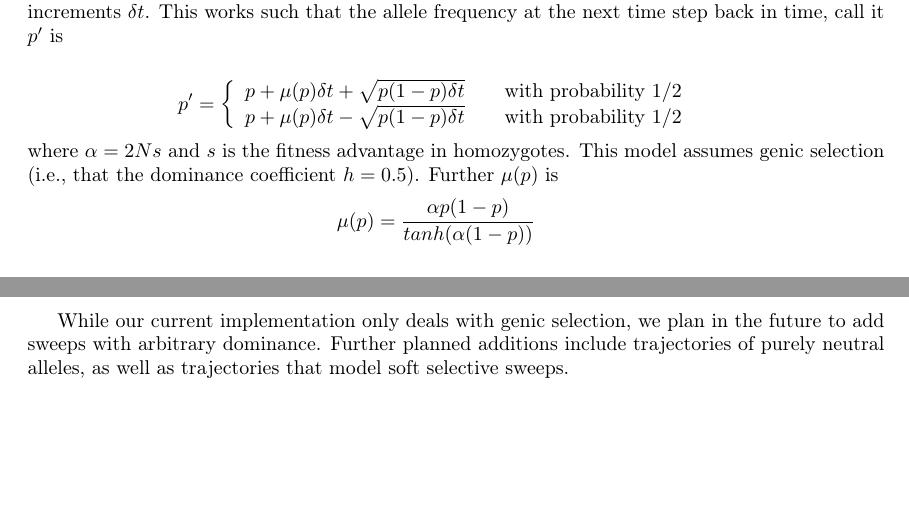
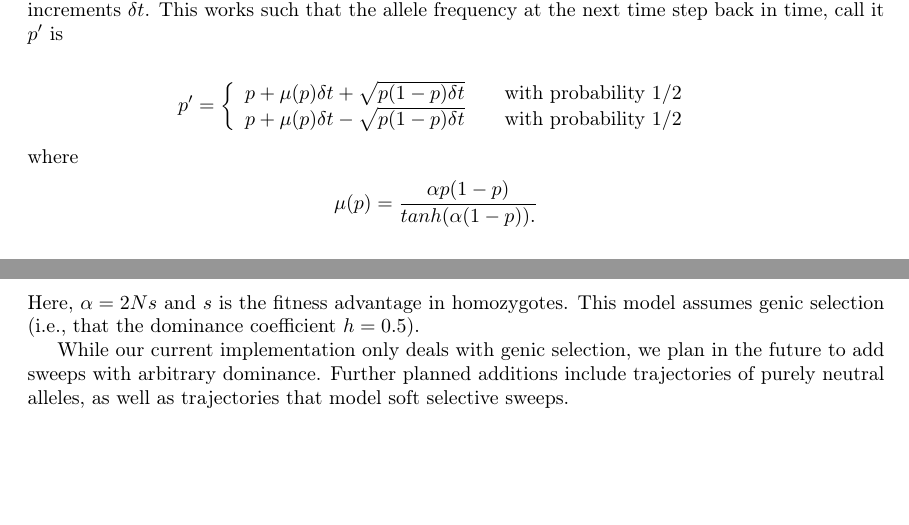
Before and after one commit to tskit-dev/msprime-1.0-paper, a LaTeX paper (paper.tex): two parts of pages 40 and 41 of 41, joined at a grey line, cut so that both start at the same text. Compiled offline with pdfLaTeX.

Commit message:
Update paper.tex
I think some previous reordering must have messed up definitions: we were pointing to alpha in an equation where it could not be found. Reordered for a more logical flow.

```diff
--- a/paper.tex
+++ b/paper.tex
@@ -2057,12 +2057,12 @@ the next time step back in time, call it $p^\prime$ is
 	    p + \mu(p)\delta t -\sqrt{p(1-p)\delta t} & \quad \mbox{with probability $1/2$}\\
 	\end{array} \right.
 \end{eqnarray*}
-where $\alpha=2Ns$ and $s$ is the fitness advantage in homozygotes. This model
-assumes genic selection (i.e., that the dominance coefficient $h=0.5$). Further
-$\mu(p)$ is
+where
 \begin{eqnarray*}
-	\mu(p)=\frac{\alpha p (1 - p)}{tanh(\alpha(1-p))}
+	\mu(p)=\frac{\alpha p (1 - p)}{tanh(\alpha(1-p)).}
 \end{eqnarray*}
+Here, $\alpha=2Ns$ and $s$ is the fitness advantage in homozygotes. This model
+assumes genic selection (i.e., that the dominance coefficient $h=0.5$).
 
 While our current implementation only deals with genic selection,
 we plan in the future to add sweeps with arbitrary dominance. Further planned
```
